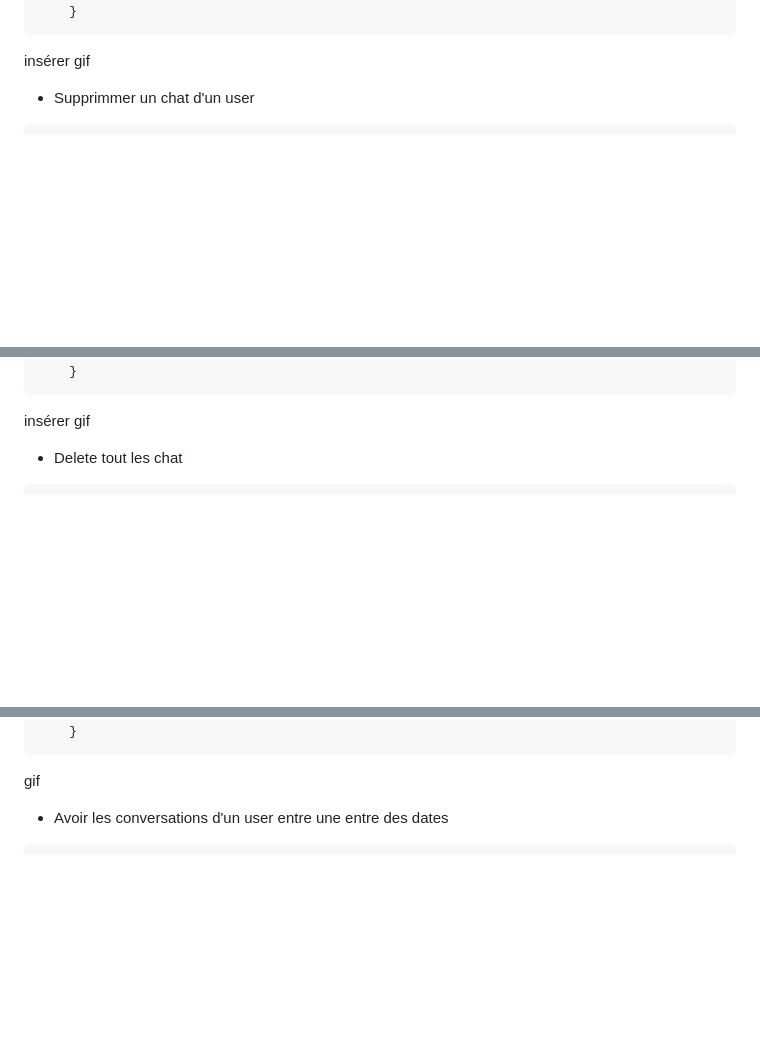
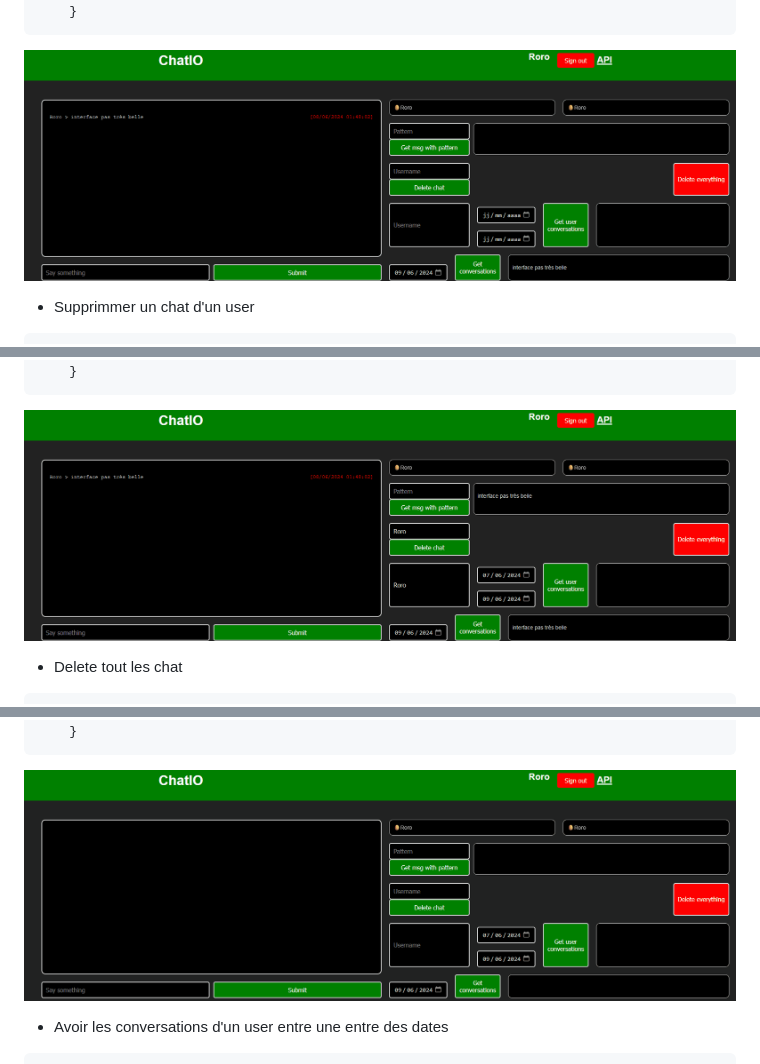
Before and after one commit to llauret-iut90/tp_note_mongo, a Markdown page: README.md, 3 parts joined by grey strips. Rendered like a GitHub page; pictures changed too: readmeimg/deleteall.gif (added), readmeimg/deletemsguser.gif (added), readmeimg/pattern.gif (added); blank space fills up the shorter version.

````diff
--- a/README.md
+++ b/README.md
@@ -150,7 +150,7 @@ static async getMessageWithPattern({pattern}) {
     }
 ```
 
-insérer gif
+![](./readmeimg/pattern.gif)
 
 - Supprimmer un chat d'un user
 
@@ -182,7 +182,7 @@ $deleteChat.click(function () {
     }
 ```
 
-insérer gif
+![](./readmeimg/deletemsguser.gif)
 
 - Delete tout les chat
 
@@ -213,7 +213,7 @@ insérer gif
     }
 ```
 
-gif
+![](./readmeimg/deleteall.gif)
 
 - Avoir les conversations d'un user entre une entre des dates
 
````
Also changed, not shown: other parts of README.md (+30 -4 lines), readmeimg/getmsgb4date.gif (added), readmeimg/getusermsg.gif (added), readmeimg/insert.gif (added), 5 other files.
